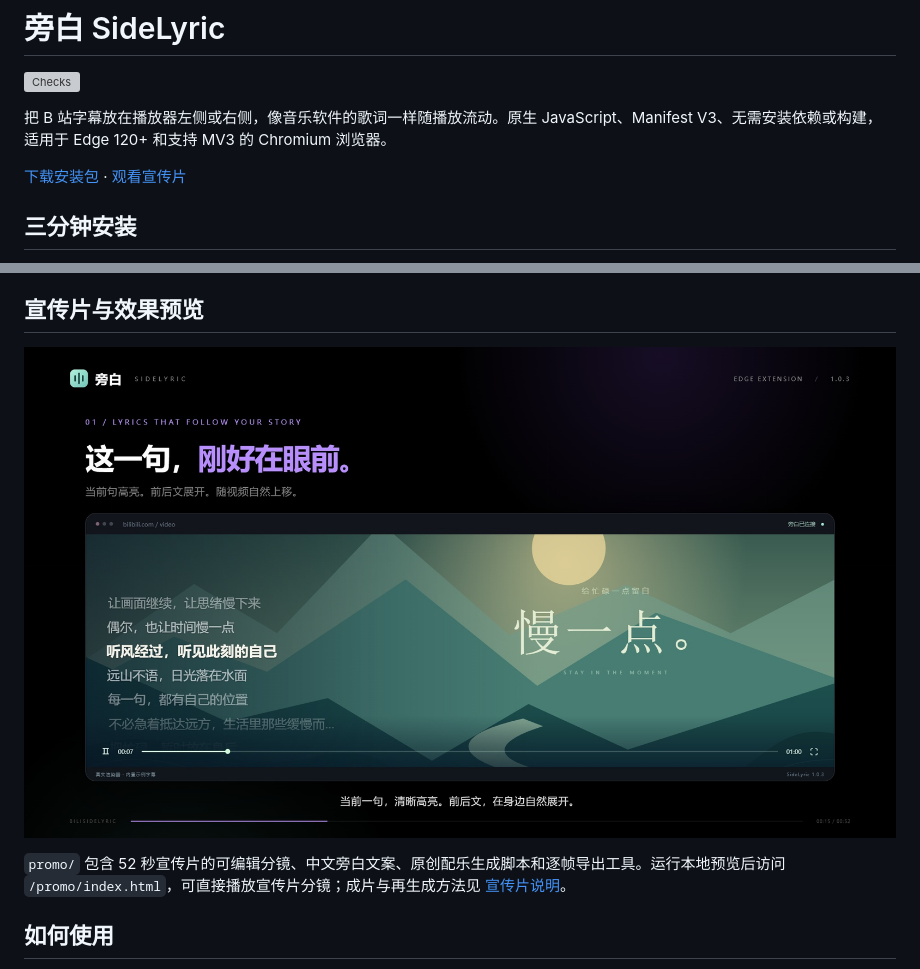
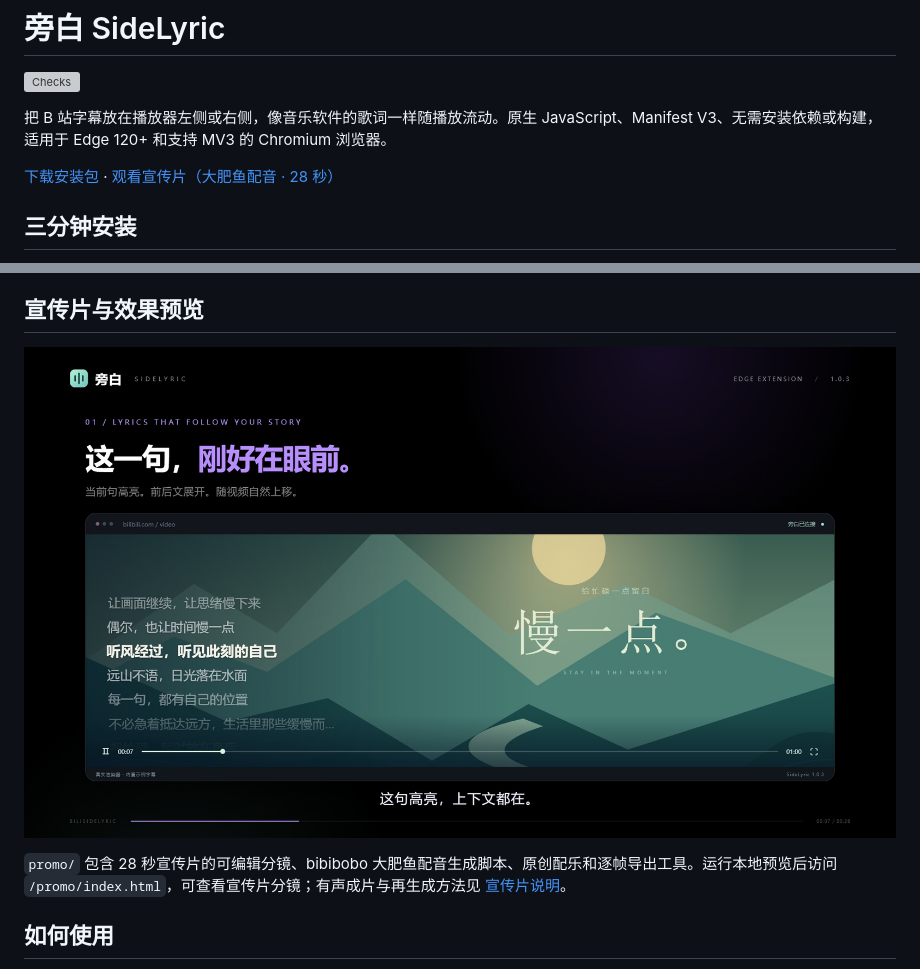
Before and after one commit to AFNW7/BiliSideLyric, a Markdown page: README.md, 2 parts joined by grey strips. Drawn GitHub-style; pictures changed too: promo/poster.jpg; grey boxes are pictures that could not be loaded.

```diff
--- a/README.md
+++ b/README.md
@@ -4,7 +4,7 @@
 
 把 B 站字幕放在播放器左侧或右侧，像音乐软件的歌词一样随播放流动。原生 JavaScript、Manifest V3、无需安装依赖或构建，适用于 Edge 120+ 和支持 MV3 的 Chromium 浏览器。
 
-[下载安装包](https://github.com/AFNW7/BiliSideLyric/releases/latest) · [观看宣传片](https://github.com/AFNW7/BiliSideLyric/releases/download/v1.0.3/SideLyric-promo-1080p.mp4)
+[下载安装包](https://github.com/AFNW7/BiliSideLyric/releases/latest) · [观看宣传片（大肥鱼配音 · 28 秒）](https://github.com/AFNW7/BiliSideLyric/releases/download/v1.0.3/SideLyric-promo-fish-28s-1080p.mp4)
 
 ## 三分钟安装
 
@@ -43,7 +43,7 @@
 
 ![旁白实际渲染效果](promo/poster.jpg)
 
-`promo/` 包含 52 秒宣传片的可编辑分镜、中文旁白文案、原创配乐生成脚本和逐帧导出工具。运行本地预览后访问 `/promo/index.html`，可直接播放宣传片分镜；成片与再生成方法见 [宣传片说明](promo/README.md)。
+`promo/` 包含 28 秒宣传片的可编辑分镜、bibibobo 大肥鱼配音生成脚本、原创配乐和逐帧导出工具。运行本地预览后访问 `/promo/index.html`，可查看宣传片分镜；有声成片与再生成方法见 [宣传片说明](promo/README.md)。
 
 ## 如何使用
 
```
Also changed, not shown: promo/README.md (+8 -5 lines), 11 other files.
